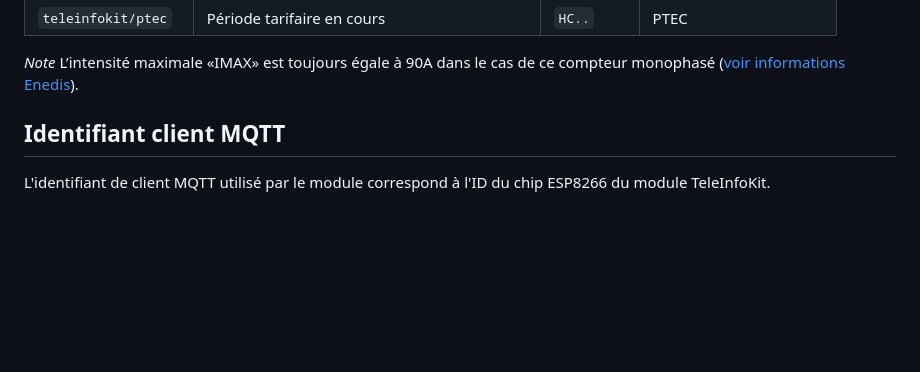
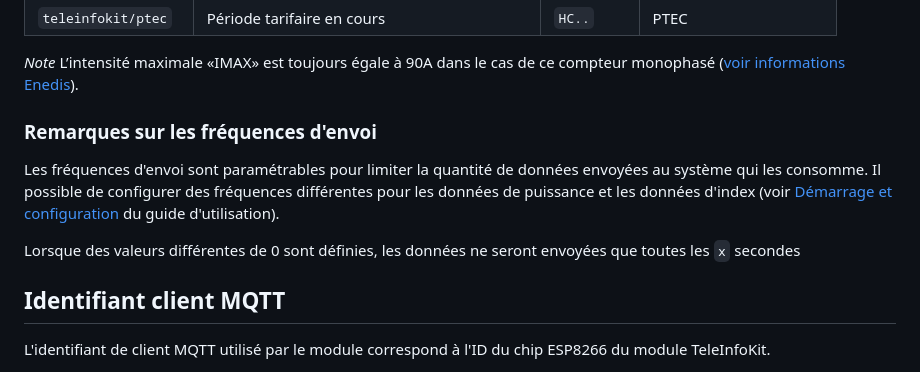
Before and after one commit to 342apps/teleinfokit, a Markdown page: doc/mqtt.md, the part around the change. Drawn GitHub-style; blank space fills up the shorter version.

```diff
--- a/doc/mqtt.md
+++ b/doc/mqtt.md
@@ -42,6 +42,12 @@ Une fois le module démarré, les informations de consommation et les index sont
 
 *Note* L’intensité maximale «IMAX» est toujours égale à 90A dans le cas de ce compteur monophasé ([voir informations Enedis](https://www.enedis.fr/sites/default/files/Enedis-NOI-CPT_54E.pdf)).
 
+
+### Remarques sur les fréquences d'envoi
+
+Les fréquences d'envoi sont paramétrables pour limiter la quantité de données envoyées au système qui les consomme. Il possible de configurer des fréquences différentes pour les données de puissance et les données d'index (voir [Démarrage et configuration](./user-guide.md#Demarrage-et-configuration) du guide d'utilisation).
+
+Lorsque des valeurs différentes de 0 sont définies, les données ne seront envoyées que toutes les `x` secondes
 ## Identifiant client MQTT
 
 L'identifiant de client MQTT utilisé par le module correspond à l'ID du chip ESP8266 du module TeleInfoKit.
```
Also changed, not shown: doc/user-guide.md (+4 -1 lines), doc/captive-portal.png.
